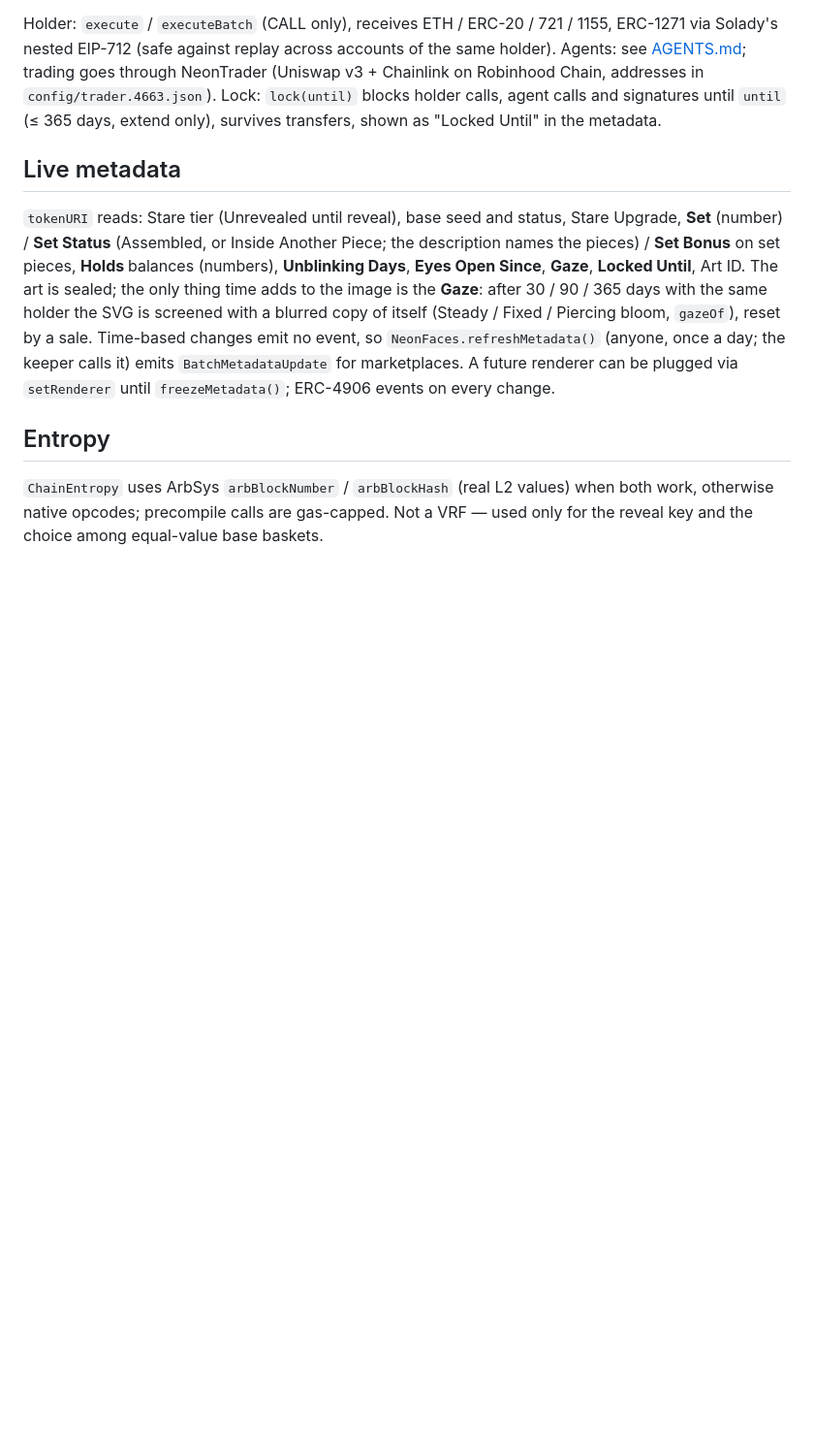
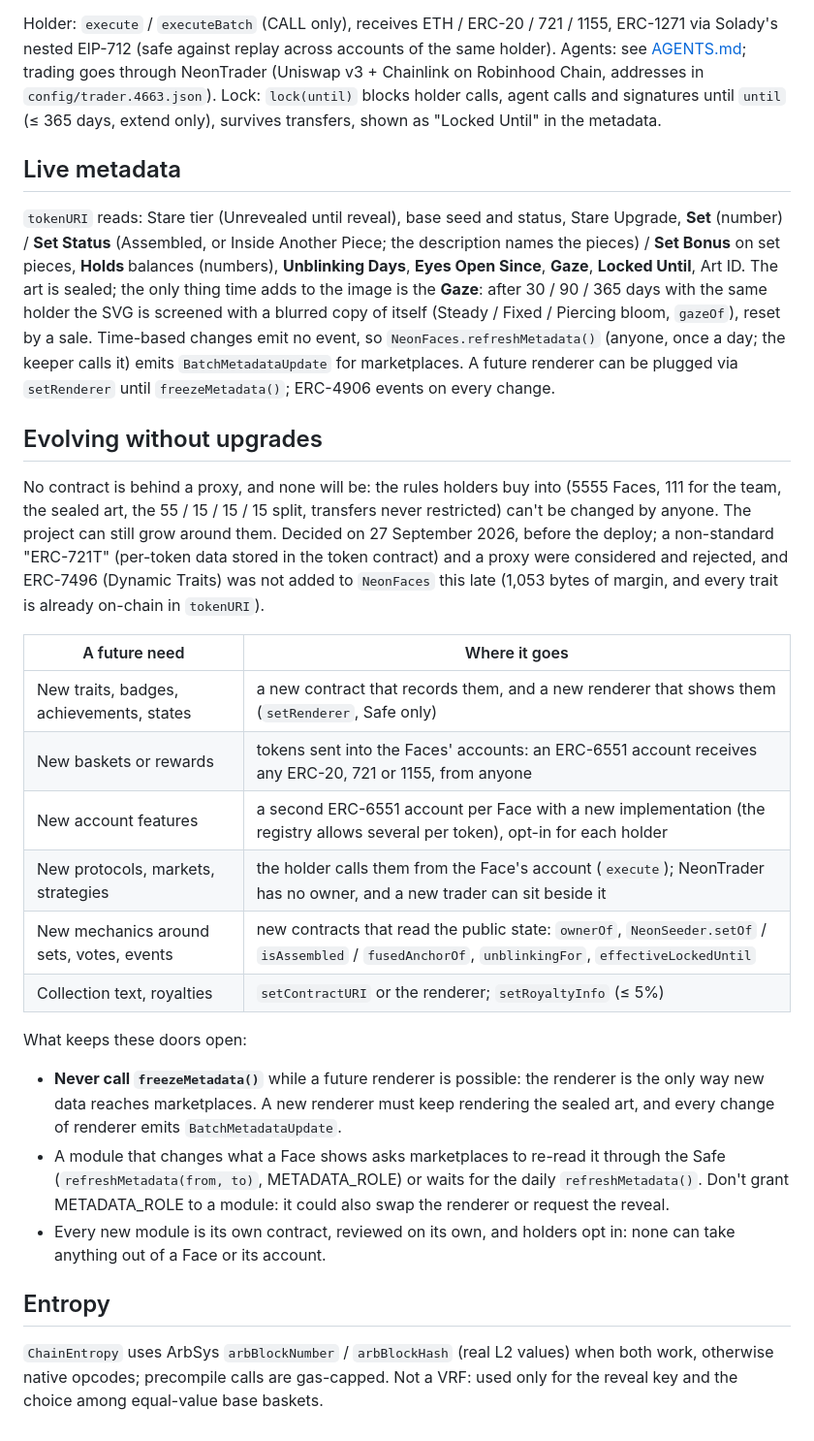
Before and after one commit to osaykancuno/neonfaces, a Markdown page: docs/ARCHITECTURE.md, the part around the change. Shown at 97% size. GitHub-like rendering; blank space fills up the shorter version.

Commit message:
Architecture: how NEONFACES evolves without upgrades
No proxy, ever: new traits, rewards, account features and mechanics go into new contracts, a new renderer and the
Faces' ERC-6551 accounts; metadata stays unfrozen so the renderer can carry them. ERC-721T, a proxy and a late
ERC-7496 were considered and rejected before the deploy.

Co-Authored-By: Claude Opus 5.5 <noreply@anthropic.com>

```diff
--- a/docs/ARCHITECTURE.md
+++ b/docs/ARCHITECTURE.md
@@ -69,6 +69,24 @@ Holder: `execute` / `executeBatch` (CALL only), receives ETH / ERC-20 / 721 / 11
 
 `tokenURI` reads: Stare tier (Unrevealed until reveal), base seed and status, Stare Upgrade, **Set** (number) / **Set Status** (Assembled, or Inside Another Piece; the description names the pieces) / **Set Bonus** on set pieces, **Holds <TICKER>** balances (numbers), **Unblinking Days**, **Eyes Open Since**, **Gaze**, **Locked Until**, Art ID. The art is sealed; the only thing time adds to the image is the **Gaze**: after 30 / 90 / 365 days with the same holder the SVG is screened with a blurred copy of itself (Steady / Fixed / Piercing bloom, `gazeOf`), reset by a sale. Time-based changes emit no event, so `NeonFaces.refreshMetadata()` (anyone, once a day; the keeper calls it) emits `BatchMetadataUpdate` for marketplaces. A future renderer can be plugged via `setRenderer` until `freezeMetadata()`; ERC-4906 events on every change.
 
+## Evolving without upgrades
+
+No contract is behind a proxy, and none will be: the rules holders buy into (5555 Faces, 111 for the team, the sealed art, the 55 / 15 / 15 / 15 split, transfers never restricted) can't be changed by anyone. The project can still grow around them. Decided on 27 September 2026, before the deploy; a non-standard "ERC-721T" (per-token data stored in the token contract) and a proxy were considered and rejected, and ERC-7496 (Dynamic Traits) was not added to `NeonFaces` this late (1,053 bytes of margin, and every trait is already on-chain in `tokenURI`).
+
+| A future need | Where it goes |
+|---|---|
+| New traits, badges, achievements, states | a new contract that records them, and a new renderer that shows them (`setRenderer`, Safe only) |
+| New baskets or rewards | tokens sent into the Faces' accounts: an ERC-6551 account receives any ERC-20, 721 or 1155, from anyone |
+| New account features | a second ERC-6551 account per Face with a new implementation (the registry allows several per token), opt-in for each holder |
+| New protocols, markets, strategies | the holder calls them from the Face's account (`execute`); NeonTrader has no owner, and a new trader can sit beside it |
+| New mechanics around sets, votes, events | new contracts that read the public state: `ownerOf`, `NeonSeeder.setOf` / `isAssembled` / `fusedAnchorOf`, `unblinkingFor`, `effectiveLockedUntil` |
+| Collection text, royalties | `setContractURI` or the renderer; `setRoyaltyInfo` (≤ 5%) |
+
+What keeps these doors open:
+- **Never call `freezeMetadata()`** while a future renderer is possible: the renderer is the only way new data reaches marketplaces. A new renderer must keep rendering the sealed art, and every change of renderer emits `BatchMetadataUpdate`.
+- A module that changes what a Face shows asks marketplaces to re-read it through the Safe (`refreshMetadata(from, to)`, METADATA_ROLE) or waits for the daily `refreshMetadata()`. Don't grant METADATA_ROLE to a module: it could also swap the renderer or request the reveal.
+- Every new module is its own contract, reviewed on its own, and holders opt in: none can take anything out of a Face or its account.
+
 ## Entropy
 
-`ChainEntropy` uses ArbSys `arbBlockNumber` / `arbBlockHash` (real L2 values) when both work, otherwise native opcodes; precompile calls are gas-capped. Not a VRF — used only for the reveal key and the choice among equal-value base baskets.
+`ChainEntropy` uses ArbSys `arbBlockNumber` / `arbBlockHash` (real L2 values) when both work, otherwise native opcodes; precompile calls are gas-capped. Not a VRF: used only for the reveal key and the choice among equal-value base baskets.
```
